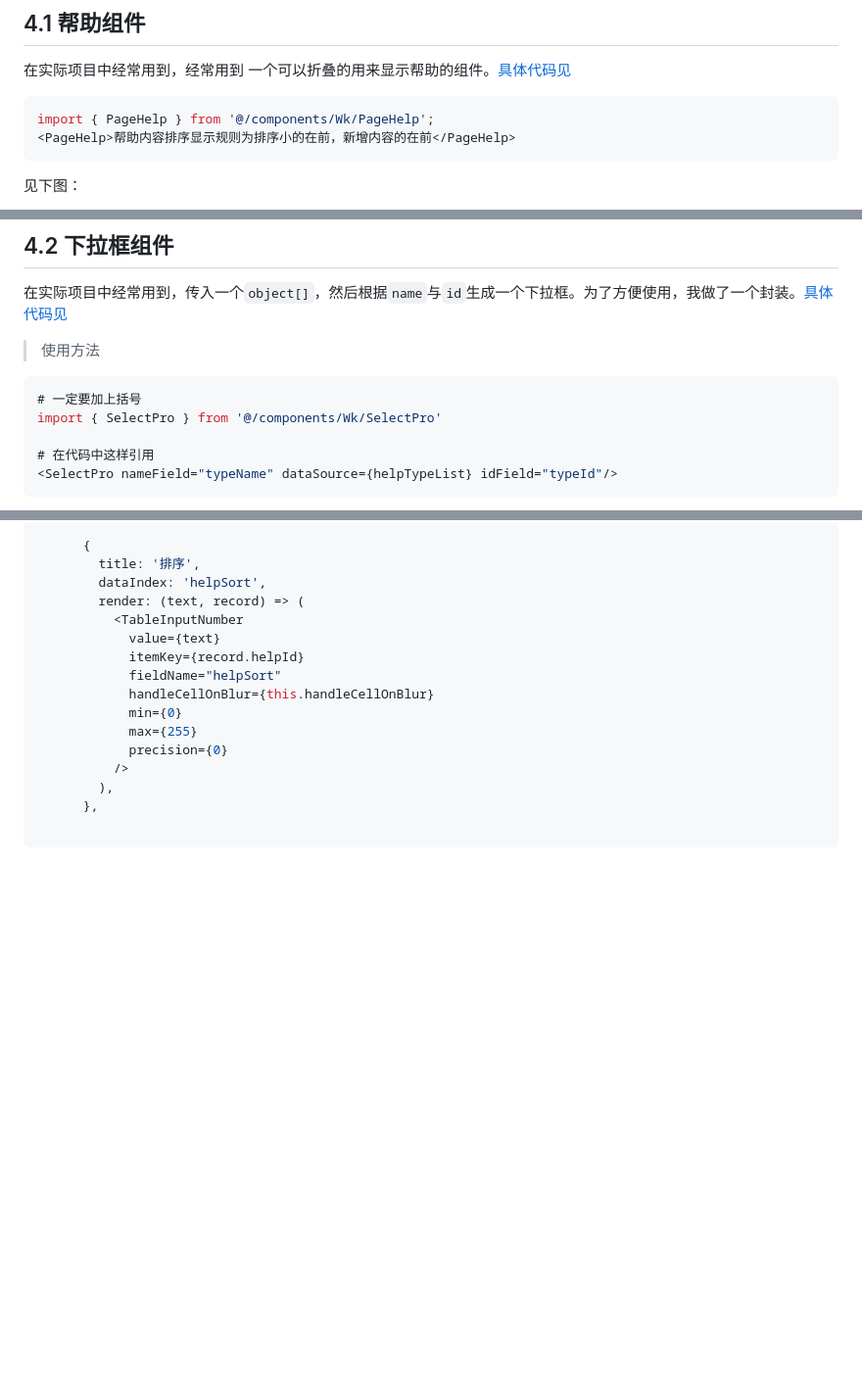
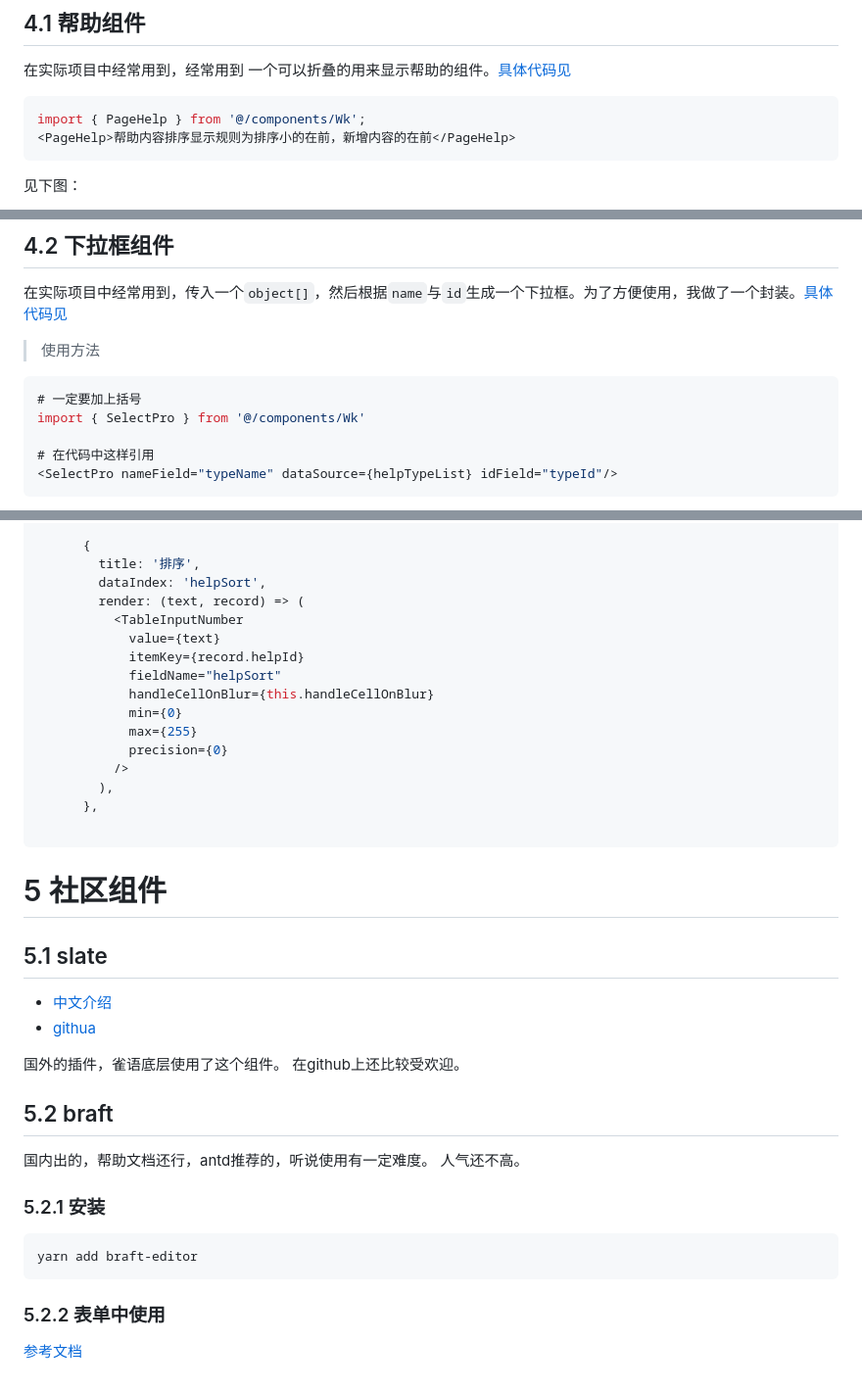
Before and after one commit to fanhualei/wukong-antdpro, a Markdown page: doc/common-util.md, 3 parts joined by grey strips. Shown: that part at 98% size. Drawn GitHub-style; blank space fills up the shorter version.

````diff
--- a/doc/common-util.md
+++ b/doc/common-util.md
@@ -27,7 +27,7 @@
 在实际项目中经常用到，经常用到 一个可以折叠的用来显示帮助的组件。[具体代码见](test-temp/src/components/Wk/PageHelp/index.tsx)
 
 ```typescript
-import { PageHelp } from '@/components/Wk/PageHelp';
+import { PageHelp } from '@/components/Wk';
 <PageHelp>帮助内容排序显示规则为排序小的在前，新增内容的在前</PageHelp>
 ```
 
@@ -51,7 +51,7 @@ import { PageHelp } from '@/components/Wk/PageHelp';
 
 ```typescript
 # 一定要加上括号
-import { SelectPro } from '@/components/Wk/SelectPro'
+import { SelectPro } from '@/components/Wk'
 
 # 在代码中这样引用
 <SelectPro nameField="typeName" dataSource={helpTypeList} idField="typeId"/>
@@ -140,3 +140,38 @@ import { TableInputNumber, IHandleCellOnBlur } from '@/components/Wk/TableInputN
       },
 
 ```
+
+
+
+# 5 社区组件
+
+
+
+## 5.1 slate
+
+* [中文介绍](https://doodlewind.github.io/slate-doc-cn/)
+* [githua](https://github.com/ianstormtaylor/slate)
+
+国外的插件，雀语底层使用了这个组件。 在github上还比较受欢迎。
+
+
+
+## 5.2 braft
+
+国内出的，帮助文档还行，antd推荐的，听说使用有一定难度。 人气还不高。
+
+
+
+### 5.2.1 安装
+
+
+
+```shell
+yarn add braft-editor
+```
+
+
+
+### 5.2.2 表单中使用
+
+[参考文档](https://braft.margox.cn/demos/antd-form)
````
Also changed, not shown: other parts of doc/common-util.md (+1 -1 lines), doc/antdpro-useful.md (+77 -1 lines), doc/imgs/example2-helplist-page-edit.png (added), 17 other files.
